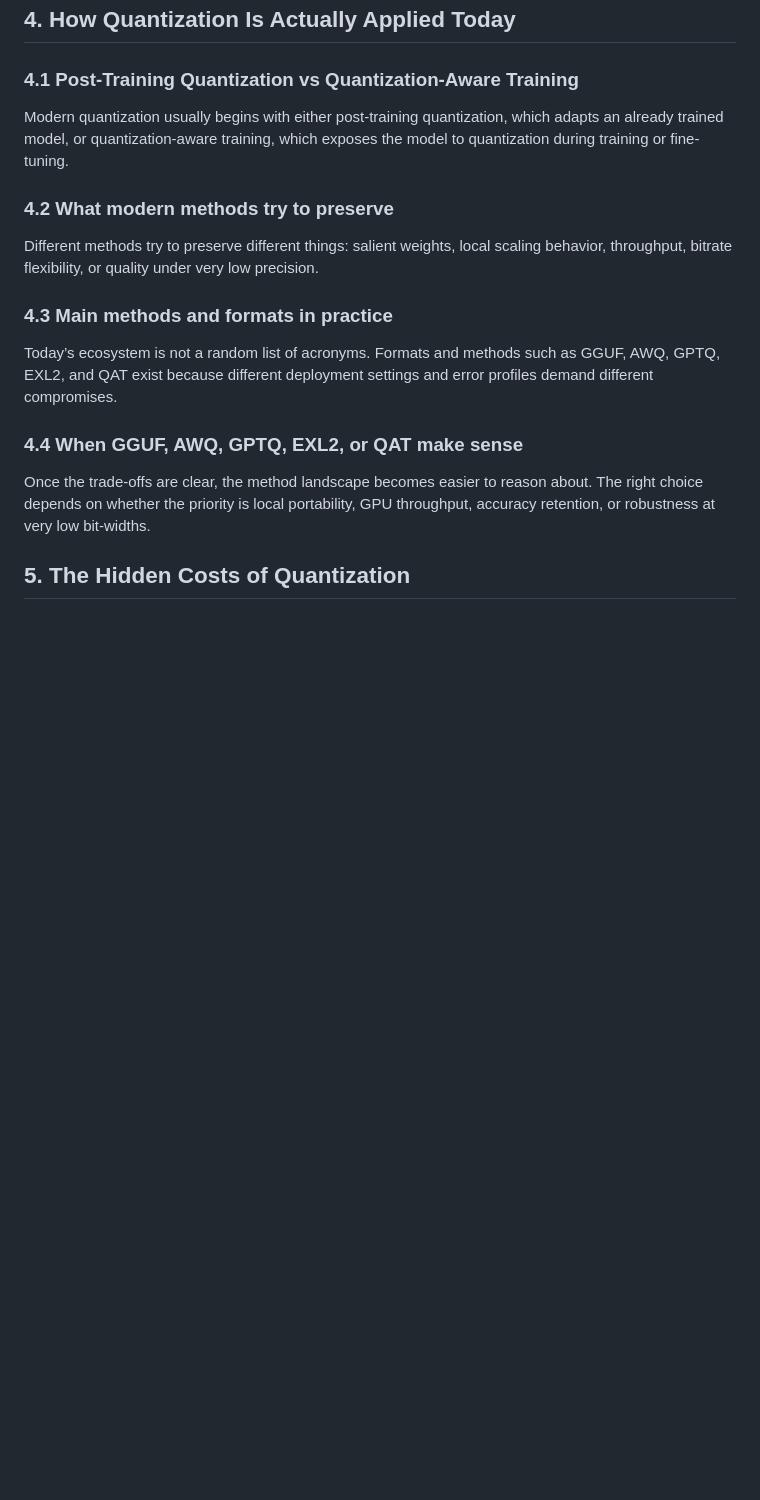
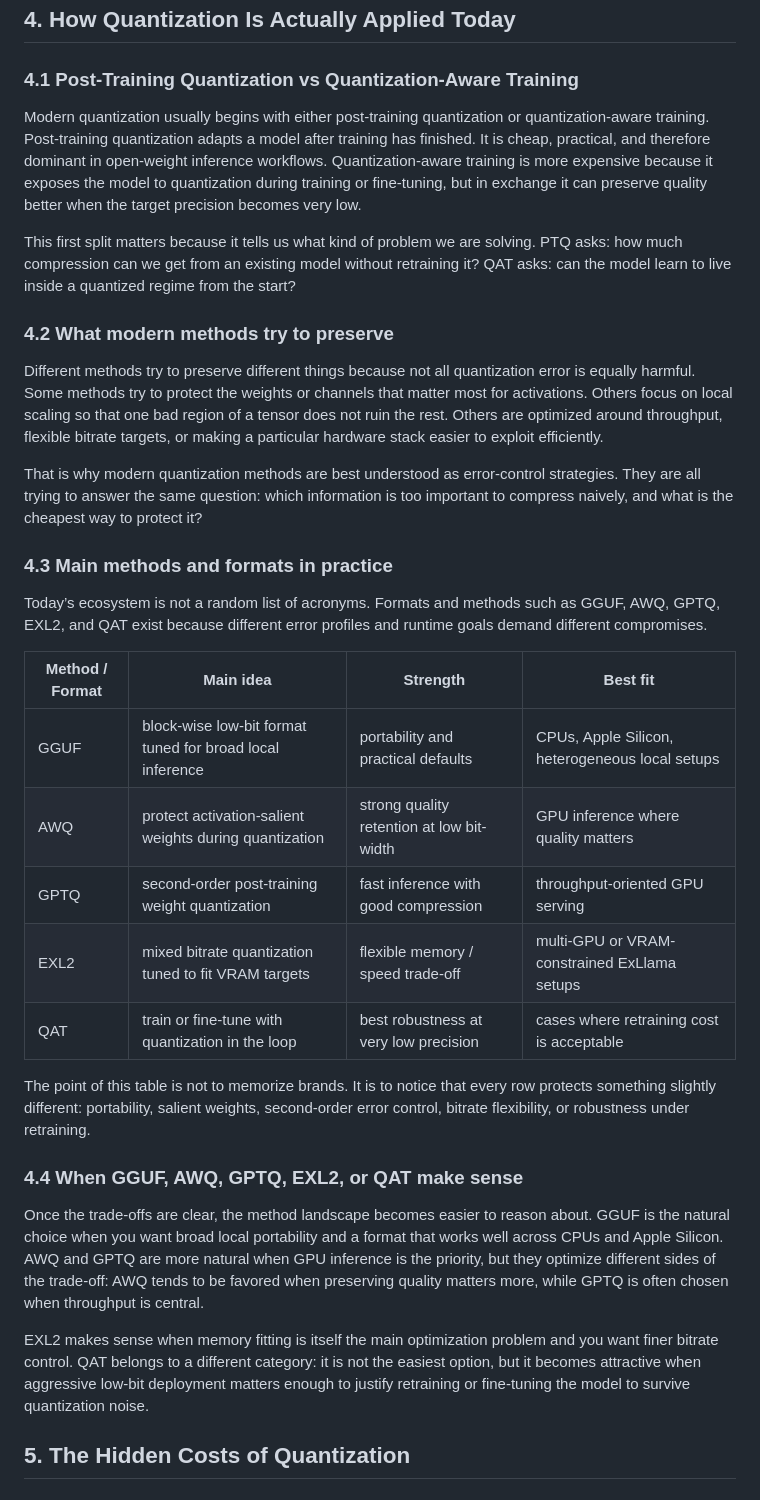
Before and after one commit to JorgeAV-ai/backup-Obsidian, a Markdown page: Blog-research/Quantizating LLMs, How it works and what you should be concerned about.md, the part around the change. GitHub-like rendering; blank space fills up the shorter version.

Commit message:
docs: rewrite quantization methods section

```diff
--- a/Blog-research/Quantizating LLMs, How it works and what you should be concerned about.md
+++ b/Blog-research/Quantizating LLMs, How it works and what you should be concerned about.md
@@ -74,19 +74,35 @@ Once naive quantization is understood as a failure of scale management and error
 
 ### 4.1 Post-Training Quantization vs Quantization-Aware Training
 
-Modern quantization usually begins with either post-training quantization, which adapts an already trained model, or quantization-aware training, which exposes the model to quantization during training or fine-tuning.
+Modern quantization usually begins with either post-training quantization or quantization-aware training. Post-training quantization adapts a model after training has finished. It is cheap, practical, and therefore dominant in open-weight inference workflows. Quantization-aware training is more expensive because it exposes the model to quantization during training or fine-tuning, but in exchange it can preserve quality better when the target precision becomes very low.
+
+This first split matters because it tells us what kind of problem we are solving. PTQ asks: how much compression can we get from an existing model without retraining it? QAT asks: can the model learn to live inside a quantized regime from the start?
 
 ### 4.2 What modern methods try to preserve
 
-Different methods try to preserve different things: salient weights, local scaling behavior, throughput, bitrate flexibility, or quality under very low precision.
+Different methods try to preserve different things because not all quantization error is equally harmful. Some methods try to protect the weights or channels that matter most for activations. Others focus on local scaling so that one bad region of a tensor does not ruin the rest. Others are optimized around throughput, flexible bitrate targets, or making a particular hardware stack easier to exploit efficiently.
+
+That is why modern quantization methods are best understood as error-control strategies. They are all trying to answer the same question: which information is too important to compress naively, and what is the cheapest way to protect it?
 
 ### 4.3 Main methods and formats in practice
 
-Today’s ecosystem is not a random list of acronyms. Formats and methods such as GGUF, AWQ, GPTQ, EXL2, and QAT exist because different deployment settings and error profiles demand different compromises.
+Today’s ecosystem is not a random list of acronyms. Formats and methods such as GGUF, AWQ, GPTQ, EXL2, and QAT exist because different error profiles and runtime goals demand different compromises.
+
+| Method / Format | Main idea | Strength | Best fit |
+|---|---|---|---|
+| GGUF | block-wise low-bit format tuned for broad local inference | portability and practical defaults | CPUs, Apple Silicon, heterogeneous local setups |
+| AWQ | protect activation-salient weights during quantization | strong quality retention at low bit-width | GPU inference where quality matters |
+| GPTQ | second-order post-training weight quantization | fast inference with good compression | throughput-oriented GPU serving |
+| EXL2 | mixed bitrate quantization tuned to fit VRAM targets | flexible memory / speed trade-off | multi-GPU or VRAM-constrained ExLlama setups |
+| QAT | train or fine-tune with quantization in the loop | best robustness at very low precision | cases where retraining cost is acceptable |
+
+The point of this table is not to memorize brands. It is to notice that every row protects something slightly different: portability, salient weights, second-order error control, bitrate flexibility, or robustness under retraining.
 
 ### 4.4 When GGUF, AWQ, GPTQ, EXL2, or QAT make sense
 
-Once the trade-offs are clear, the method landscape becomes easier to reason about. The right choice depends on whether the priority is local portability, GPU throughput, accuracy retention, or robustness at very low bit-widths.
+Once the trade-offs are clear, the method landscape becomes easier to reason about. GGUF is the natural choice when you want broad local portability and a format that works well across CPUs and Apple Silicon. AWQ and GPTQ are more natural when GPU inference is the priority, but they optimize different sides of the trade-off: AWQ tends to be favored when preserving quality matters more, while GPTQ is often chosen when throughput is central.
+
+EXL2 makes sense when memory fitting is itself the main optimization problem and you want finer bitrate control. QAT belongs to a different category: it is not the easiest option, but it becomes attractive when aggressive low-bit deployment matters enough to justify retraining or fine-tuning the model to survive quantization noise.
 
 ## 5. The Hidden Costs of Quantization
 
```
